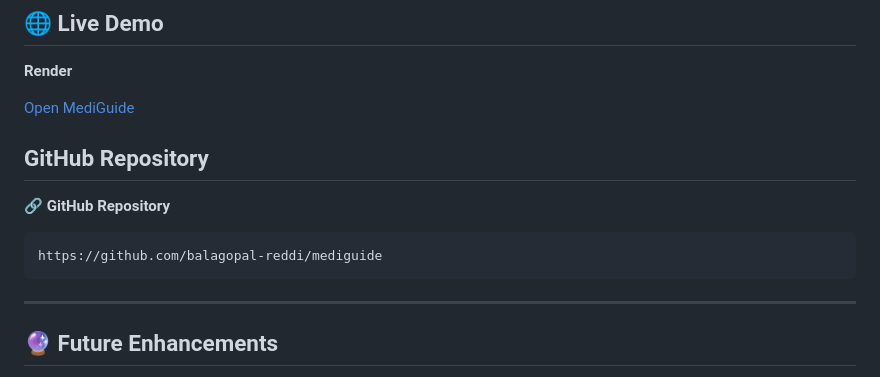
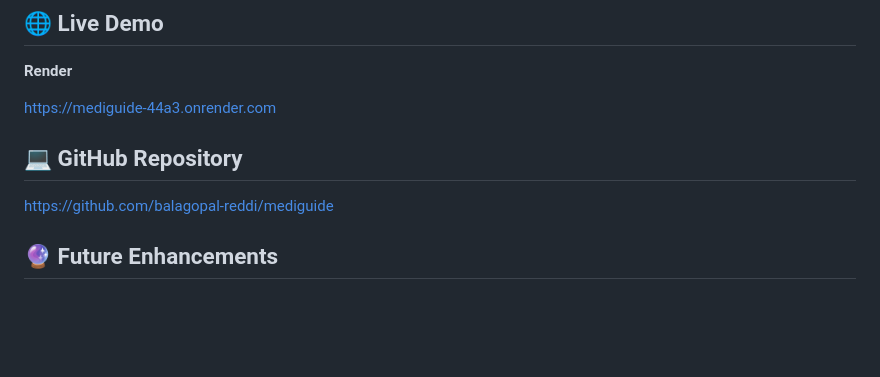
Before and after one commit to balagopal-reddi/mediguide, a Markdown page: README.md, the part around the change. GitHub-like rendering; blank space fills up the shorter version.

````diff
--- a/README.md
+++ b/README.md
@@ -184,17 +184,11 @@ screenshots/login.png
 
 **Render**
 
-[Open MediGuide](https://mediguide-44a3.onrender.com)
+[https://mediguide-44a3.onrender.com](https://mediguide-44a3.onrender.com)
 
-## GitHub Repository
+## 💻 GitHub Repository
 
-🔗 **GitHub Repository**
-
-```
-https://github.com/balagopal-reddi/mediguide
-```
-
----
+[https://github.com/balagopal-reddi/mediguide](https://github.com/balagopal-reddi/mediguide)
 
 ## 🔮 Future Enhancements
 
````
